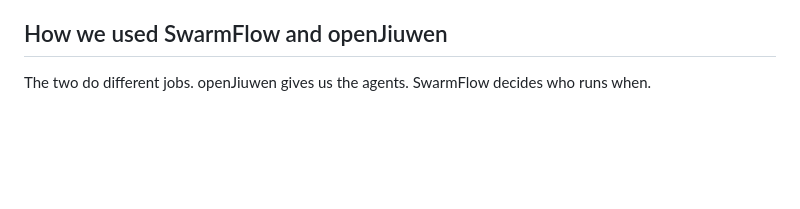
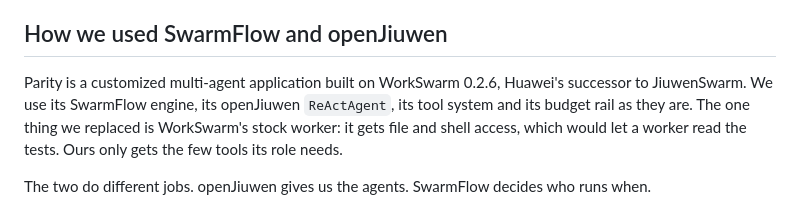
Before and after one commit to KenC2006/htn2026, a Markdown page: README.md, the part around the change. Rendered like a GitHub page; blank space fills up the shorter version.

Commit message:
README: says it is built on WorkSwarm 0.2.6, which parts are used as they are, and the one part replaced

```diff
--- a/README.md
+++ b/README.md
@@ -45,6 +45,8 @@ We picked one real library for each migration
 **TypeScript → ArkTS, to reach HarmonyOS.** This one stands for app logic a team already has and needs on a new platform. ArkTS is Huawei's language for HarmonyOS apps. It looks like TypeScript but is stricter: no `any`, no destructuring, no untyped object literals. The new code is built with DevEco, installed on the HarmonyOS emulator, and every test runs on the device itself. That matters because the device is not Node: its regex engine rejects patterns Node accepts. When the app crashes, the device's crash report goes back to the worker.
 
 ## How we used SwarmFlow and openJiuwen
+
+Parity is a customized multi-agent application built on WorkSwarm 0.2.6, Huawei's successor to JiuwenSwarm. We use its SwarmFlow engine, its openJiuwen `ReActAgent`, its tool system and its budget rail as they are. The one thing we replaced is WorkSwarm's stock worker: it gets file and shell access, which would let a worker read the tests. Ours only gets the few tools its role needs.
 
 The two do different jobs. openJiuwen gives us the agents. SwarmFlow decides who runs when.
 
```
